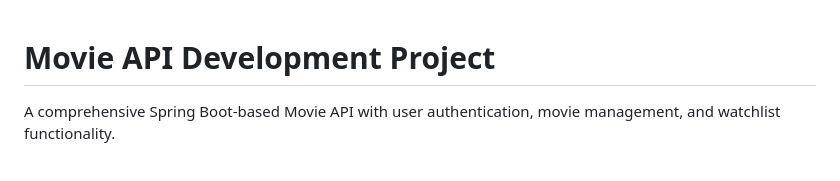
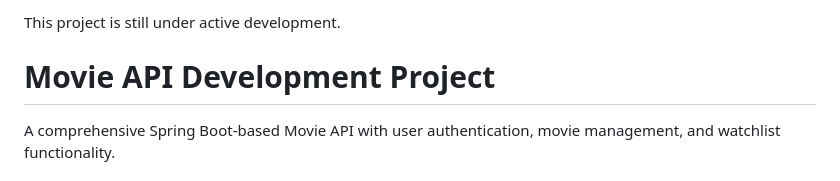
Before and after one commit to Sohail52/MovAPI, a Markdown page: README.md, the part around the change. Rendered like a GitHub page.

```diff
--- a/README.md
+++ b/README.md
@@ -1,3 +1,5 @@
+This project is still under active development.
+
 # Movie API Development Project
 
 A comprehensive Spring Boot-based Movie API with user authentication, movie management, and watchlist functionality.
```
